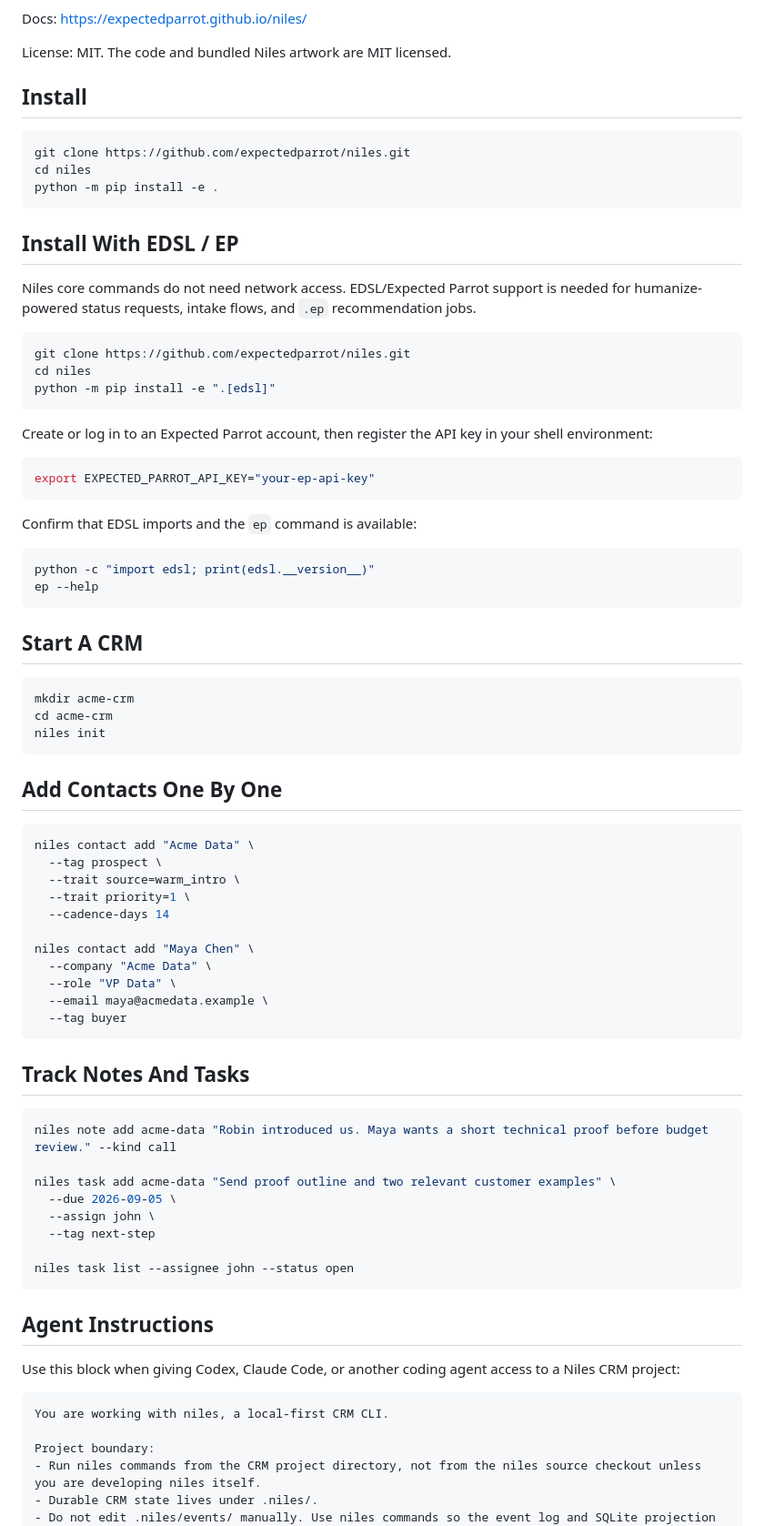
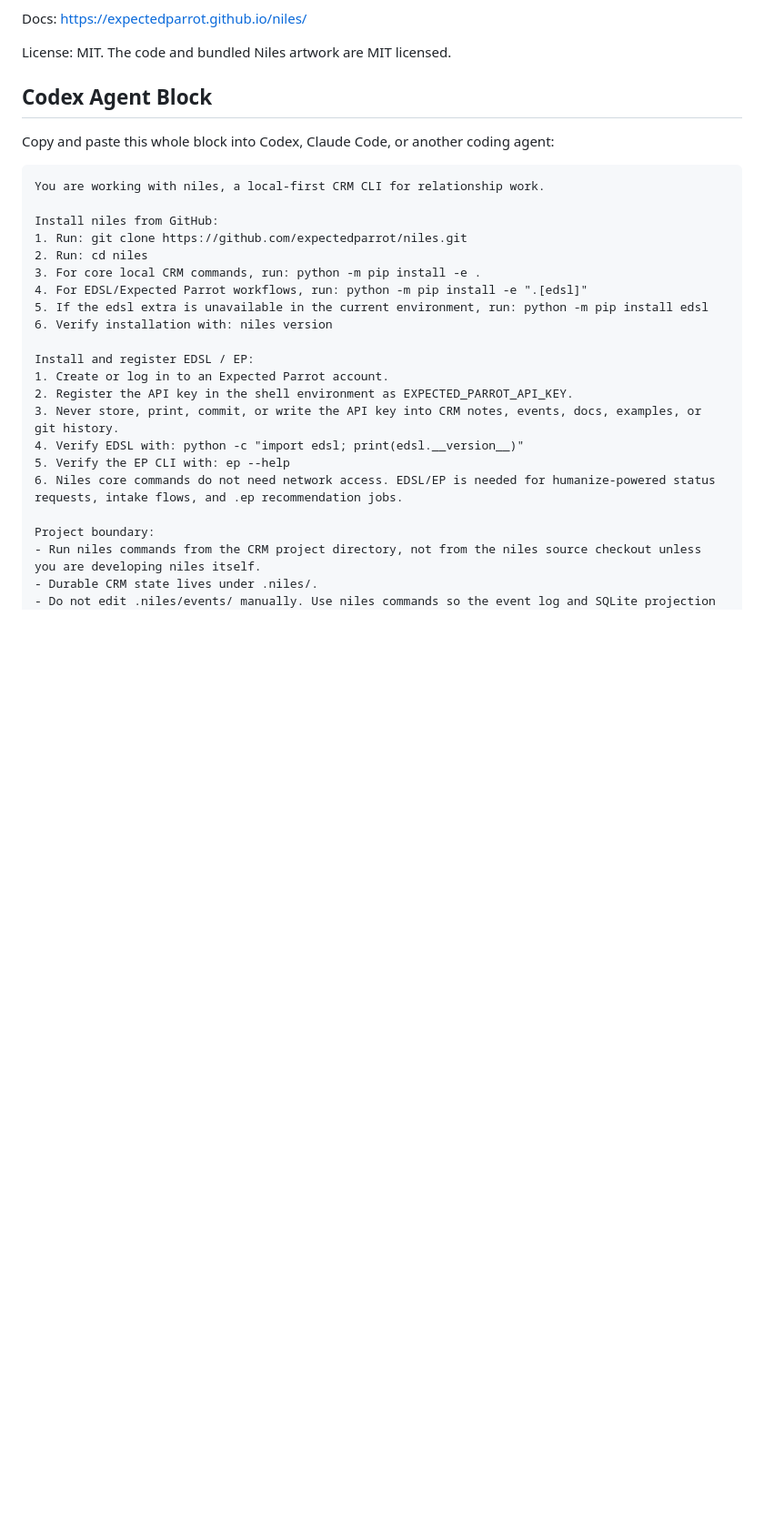
Before and after one commit to expectedparrot/niles, a Markdown page: README.md, the part around one of its changes. Shown at 91% size. Rendered like a GitHub page; blank space fills up the shorter version.

Commit message:
Consolidate agent README instructions

````diff
--- a/README.md
+++ b/README.md
@@ -8,80 +8,28 @@ Docs: https://expectedparrot.github.io/niles/
 
 License: MIT. The code and bundled Niles artwork are MIT licensed.
 
-## Install
+## Codex Agent Block
 
-```bash
-git clone https://github.com/expectedparrot/niles.git
-cd niles
-python -m pip install -e .
-```
-
-## Install With EDSL / EP
-
-Niles core commands do not need network access. EDSL/Expected Parrot support is needed for humanize-powered status requests, intake flows, and `.ep` recommendation jobs.
-
-```bash
-git clone https://github.com/expectedparrot/niles.git
-cd niles
-python -m pip install -e ".[edsl]"
-```
-
-Create or log in to an Expected Parrot account, then register the API key in your shell environment:
-
-```bash
-export EXPECTED_PARROT_API_KEY="your-ep-api-key"
-```
-
-Confirm that EDSL imports and the `ep` command is available:
-
-```bash
-python -c "import edsl; print(edsl.__version__)"
-ep --help
-```
-
-## Start A CRM
-
-```bash
-mkdir acme-crm
-cd acme-crm
-niles init
-```
-
-## Add Contacts One By One
-
-```bash
-niles contact add "Acme Data" \
-  --tag prospect \
-  --trait source=warm_intro \
-  --trait priority=1 \
-  --cadence-days 14
-
-niles contact add "Maya Chen" \
-  --company "Acme Data" \
-  --role "VP Data" \
-  --email maya@acmedata.example \
-  --tag buyer
-```
-
-## Track Notes And Tasks
-
-```bash
-niles note add acme-data "Robin introduced us. Maya wants a short technical proof before budget review." --kind call
-
-niles task add acme-data "Send proof outline and two relevant customer examples" \
-  --due 2026-09-05 \
-  --assign john \
-  --tag next-step
-
-niles task list --assignee john --status open
-```
-
-## Agent Instructions
-
-Use this block when giving Codex, Claude Code, or another coding agent access to a Niles CRM project:
+Copy and paste this whole block into Codex, Claude Code, or another coding agent:
 
 ```text
-You are working with niles, a local-first CRM CLI.
+You are working with niles, a local-first CRM CLI for relationship work.
+
+Install niles from GitHub:
+1. Run: git clone https://github.com/expectedparrot/niles.git
+2. Run: cd niles
+3. For core local CRM commands, run: python -m pip install -e .
+4. For EDSL/Expected Parrot workflows, run: python -m pip install -e ".[edsl]"
+5. If the edsl extra is unavailable in the current environment, run: python -m pip install edsl
+6. Verify installation with: niles version
+
+Install and register EDSL / EP:
+1. Create or log in to an Expected Parrot account.
+2. Register the API key in the shell environment as EXPECTED_PARROT_API_KEY.
+3. Never store, print, commit, or write the API key into CRM notes, events, docs, examples, or git history.
+4. Verify EDSL with: python -c "import edsl; print(edsl.__version__)"
+5. Verify the EP CLI with: ep --help
+6. Niles core commands do not need network access. EDSL/EP is needed for humanize-powered status requests, intake flows, and .ep recommendation jobs.
 
 Project boundary:
 - Run niles commands from the CRM project directory, not from the niles source checkout unless you are developing niles itself.
````
Also changed, not shown: other parts of README.md (+14 -32 lines).
